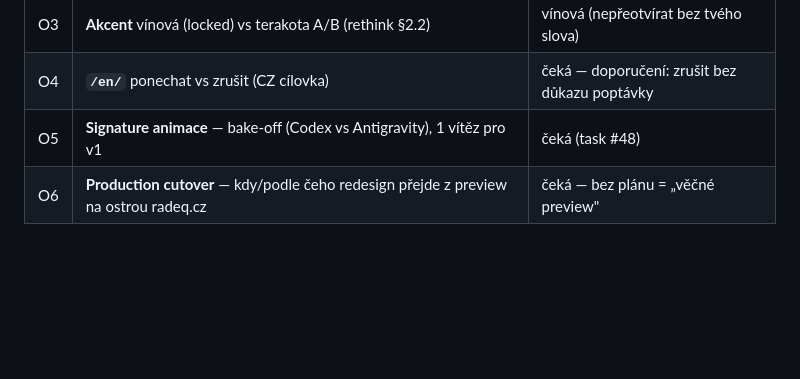
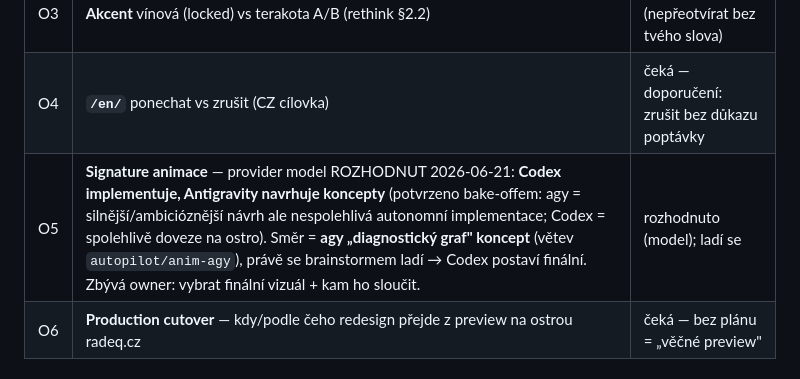
Before and after one commit to SirRadek/radeq, a Markdown page: .autopilot/design/design-lock.md, the part around the change. GitHub-like rendering; blank space fills up the shorter version.

Commit message:
Design-lock O5: provider model decided — Codex implements, Antigravity proposes concepts
Confirmed by 2026-06-21 animation bake-off: agy = stronger/more ambitious design but unreliable
autonomous implementation (rogue repo + capture-corrupted emit); Codex = reliable end-to-end.
Signature animation direction = agy diagnostic-graph concept (branch autopilot/anim-agy), now
being refined via brainstorm -> Codex to build final.

Co-Authored-By: Claude Opus 4.8 <noreply@anthropic.com>

```diff
--- a/.autopilot/design/design-lock.md
+++ b/.autopilot/design/design-lock.md
@@ -72,7 +72,7 @@ Ceník (3 tarify) → Ukázky teaser → Kontakt (env-aware: prod `/api/leads`,
 | O2 | **Ceník** „od 9 900" (současné) vs „typicky od–do" + audit jako vstup (§7.5) | zůstává „od" (tvá dřívější volba) |
 | O3 | **Akcent** vínová (locked) vs terakota A/B (rethink §2.2) | vínová (nepřeotvírat bez tvého slova) |
 | O4 | **`/en/`** ponechat vs zrušit (CZ cílovka) | čeká — doporučení: zrušit bez důkazu poptávky |
-| O5 | **Signature animace** — bake-off (Codex vs Antigravity), 1 vítěz pro v1 | čeká (task #48) |
+| O5 | **Signature animace** — provider model ROZHODNUT 2026-06-21: **Codex implementuje, Antigravity navrhuje koncepty** (potvrzeno bake-offem: agy = silnější/ambicióznější návrh ale nespolehlivá autonomní implementace; Codex = spolehlivě doveze na ostro). Směr = **agy „diagnostický graf" koncept** (větev `autopilot/anim-agy`), právě se brainstormem ladí → Codex postaví finální. Zbývá owner: vybrat finální vizuál + kam ho sloučit. | rozhodnuto (model); ladí se |
 | O6 | **Production cutover** — kdy/podle čeho redesign přejde z preview na ostrou radeq.cz | čeká — bez plánu = „věčné preview" |
 
 ## 9. Escape hatch (jak se LOCKED smí znovu otevřít)
```
